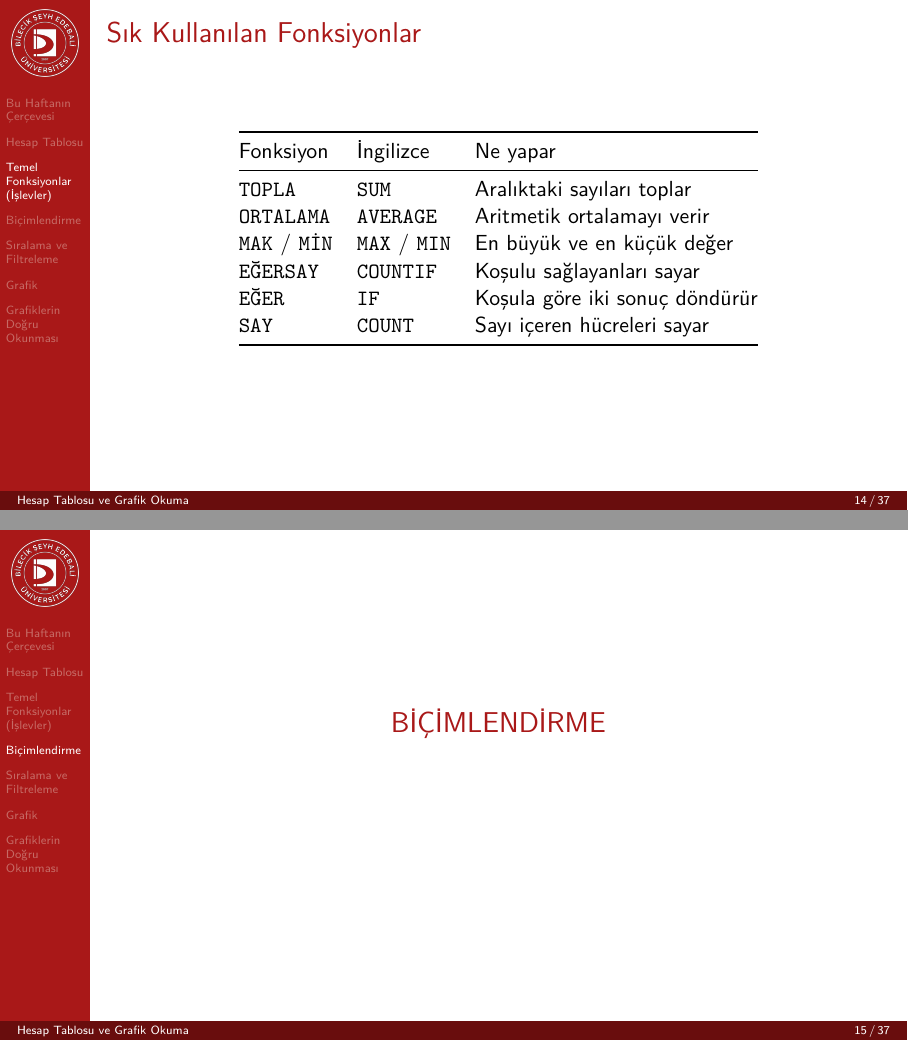
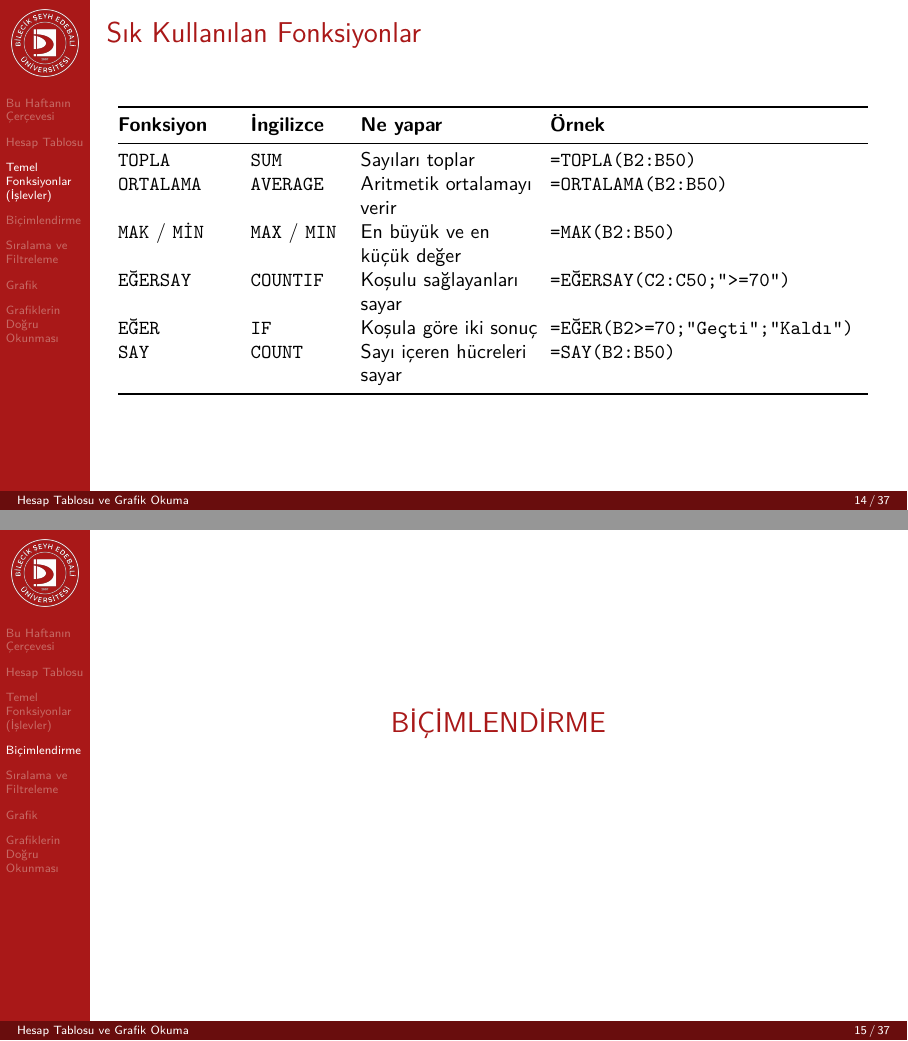
Before and after one commit to ozalpmurat/enf101, a Quarto document (hafta-08-hesap-tablosu/08-sunum.qmd): pages 14 and 15 of 37, joined at a grey line. The pictures show the output file hafta-08-hesap-tablosu/08-sunum.pdf that the author committed with the source.

Commit message:
8. hafta: fonksiyon tablosuna örnek sütunu eklendi

````diff
--- a/hafta-08-hesap-tablosu/08-sunum.qmd
+++ b/hafta-08-hesap-tablosu/08-sunum.qmd
@@ -165,11 +165,3 @@ Aynı 5 puan; taban %20 iken **%25**, taban %50 iken **%10**'dur: taban küçül
 
 ## Sık Kullanılan Fonksiyonlar
 
-| Fonksiyon | İngilizce | Ne yapar |
-|:---|:---|:---|
-| `TOPLA` | `SUM` | Aralıktaki sayıları toplar |
-| `ORTALAMA` | `AVERAGE` | Aritmetik ortalamayı verir |
-| `MAK` / `MİN` | `MAX` / `MIN` | En büyük ve en küçük değer |
-| `EĞERSAY` | `COUNTIF` | Koşulu sağlayanları sayar |
-| `EĞER` | `IF` | Koşula göre iki sonuç döndürür |
-| `SAY` | `COUNT` | Sayı içeren hücreleri sayar |
@@ -176,3 +172,15 @@ Aynı 5 puan; taban %20 iken **%25**, taban %50 iken **%10**'dur: taban küçül
+\toprule
+\textbf{Fonksiyon} & \textbf{İngilizce} & \textbf{Ne yapar} & \textbf{Örnek}\\
+\midrule
+\texttt{TOPLA} & \texttt{SUM} & Sayıları toplar & \texttt{=TOPLA(B2:B50)} \\
+\texttt{ORTALAMA} & \texttt{AVERAGE} & Aritmetik ortalamayı verir & \texttt{=ORTALAMA(B2:B50)} \\
+\texttt{MAK} / \texttt{MİN} & \texttt{MAX} / \texttt{MIN} & En büyük ve en küçük değer & \texttt{=MAK(B2:B50)} \\
+\texttt{EĞERSAY} & \texttt{COUNTIF} & Koşulu sağlayanları sayar & \texttt{=EĞERSAY(C2:C50;">=70")} \\
+\texttt{EĞER} & \texttt{IF} & Koşula göre iki sonuç & \texttt{=EĞER(B2>=70;"Geçti";"Kaldı")} \\
+\texttt{SAY} & \texttt{COUNT} & Sayı içeren hücreleri sayar & \texttt{=SAY(B2:B50)} \\
+\bottomrule
+\end{tabular}}
+```
 
 # Biçimlendirme
 
````
Also changed, not shown: hafta-10-bilgi-guvenligi/10-ders-notu.qmd (+12 -0 lines), hafta-10-bilgi-guvenligi/10-sunum.qmd (+7 -0 lines), hafta-08-hesap-tablosu/08-sunum.pdf, hafta-10-bilgi-guvenligi/10-alistirma.pdf, hafta-10-bilgi-guvenligi/10-ders-notu.pdf, hafta-10-bilgi-guvenligi/10-sunum.pdf, hafta-08-hesap-tablosu/08-sunum.qmd (4 more changed lines).
